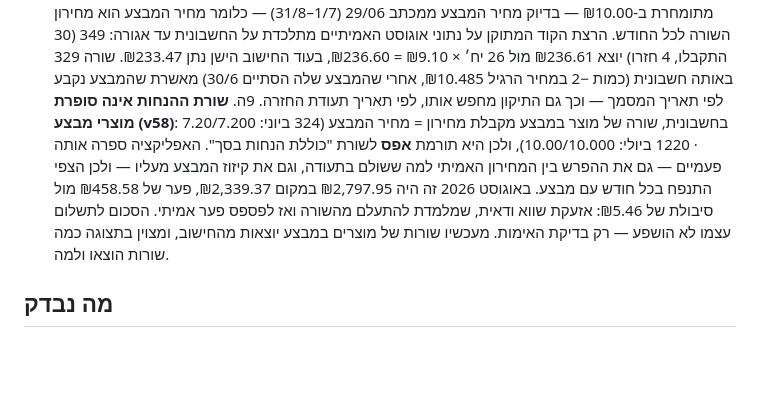
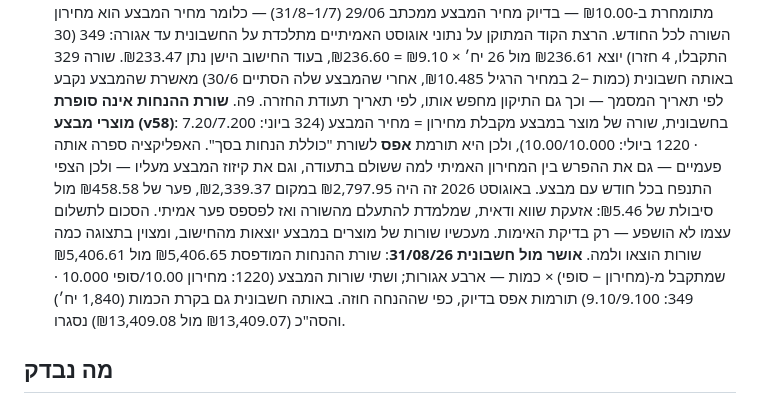
Before and after one commit to asafkiri/berman-app, a Markdown page: README.md, the part around the change. Rendered like a GitHub page; blank space fills up the shorter version.

Commit message:
תיעוד: חשבונית אוגוסט מאשרת את חישוב שורת ההנחות
חשבונית 1538672 מ-31/08/26 סוגרת את ההנחה שעליה נבנה v58:

- שורת "כוללת הנחות בסך" מודפסת ₪5,406.65; הנוסחה (מחירון − סופי) ×
  כמות נותנת ₪5,406.61 — ארבע אגורות.
- שתי שורות המבצע תורמות אפס בדיוק: 1220 מחירון 10.00 מול סופי
  10.000, ו-349 מחירון 9.10 מול סופי 9.100. זו בדיוק ההנחה שבגללה הן
  יוצאות מהחישוב.
- בקרת הכמות (1,840 יח׳) והסה"כ לפני מע"מ (₪13,409.07 מול ₪13,409.08)
  נסגרו גם הם, כך שקריאת החשבונית עצמה מאומתת.

Co-Authored-By: Claude Opus 5 <noreply@anthropic.com>
Claude-Session: https://claude.ai/code/session_01BPGvnRuWXGxsXLmfUaTHQh

```diff
--- a/README.md
+++ b/README.md
@@ -23,7 +23,7 @@
 9ב. **ניתוח שבועי — ממוצעים ומבצעים (v54)**: הממוצע השבועי היה מחולק תמיד ב-4, גם כשרק שבוע אחד מתוך הארבעה היה בכלל בנתונים — ולכן הראה למשל "ממוצע 38 בשבוע" למוצר שנמכר 114 באותו שבוע, מספר שנראה כמו ממוצע יומי. מעכשיו מחלקים רק בשבועות שיש בהם נתונים, והנוסח אומר במפורש **"יח׳ לשבוע שלם"** (ולצידו הכמות ליום בערך). נוספו שתי לשוניות: **ממוצעים** — הממוצע השבועי של כל המוצרים הפעילים, לא רק של עשרת הנמכרים ביותר; ו**מבצעים** — לכל מבצע, כמה נמכר בממוצע לשבוע מאז שהתחיל לעומת השבועות שלפניו ("עלייה של 40%"), גם ברמת המבצע וגם לכל מוצר בו. נספרים רק שבועות סגורים שנמצאים כולם בתוך תקופת המבצע, כי בשבוע פתוח הלחם עדיין על המדף. אותו מידע מופיע גם בכרטיס המוצר ובטקסט השיתוף. **v55**: ה"ליום" הוא **ליום מכירה** — מחלקים בששת הימים א׳–ו׳ ולא בשבעה, כי בשבת החנות סגורה ומה שנמכר במוצאי שבת שולי לעומת כל השבוע.
 9ג. **אחוז חזרות בכסף (v56)**: אחוז החזרות חושב ביחידות, וברמן מודדים בכסף — שני הצדדים דיברו במספרים שונים. מעכשיו האחוז הראשי הוא **בכסף** (ערך מה שחזר חלקי ערך מה שהגיע), והאחוז ביחידות מוצג לצידו כי הוא זה שמתרגם להזמנה. הבסיס אומת מול הנתונים האמיתיים: ב-6 תעודות החזרה שאומתו, מה שהאפליקציה חישבה תאם לנייר הזיכוי של ברמן עד 3 אגורות בסך הכל (0.008%). בפועל האחוז ביחידות גבוה ב-1.1–1.8 נקודות מהאחוז בכסף בכל שבוע שנבדק, כי החזרות מרוכזות בפריטים הזולים (שמיניה שומשום: 23% מהיחידות שחזרו, 7% מהכסף).
 9ד. **קיזוז מבצעים על כמות נטו (v57)**: הקיזוז החודשי חושב על כל מה שהתקבל, בלי לקזז מה שחזר — ולכן התחזית הייתה נמוכה מהחשבונית. חשבונית 30/06/26 הראתה את המנגנון האמיתי: **מחיר המבצע מוחלף לתוך המחירון של השורה** (שורה 324 ברמן לעניין קל: מחירון ₪7.20, בדיוק מחיר המבצע ממכתב 29/04), ו**ההחזרות מקוזזות בתוך עמודת הכמות** (שורות שכל החודש שלהן החזרה יוצאות בכמות שלילית, למשל 236 ברמן אסלי 10 פיתות: כמות −1, סה"כ −₪9.35). מכאן שיחידת מבצע שחזרה כבר זוכתה במחיר המבצע, והקיזוז מגיע רק על מה שנשאר. הבדיקה על ספטמבר 2026: הקיזוז ירד מ-₪69.45 ל-₪61.26, ותחזית שורת ברמן אקטיב (20 התקבלו, 4 חזרו) התלכדה בדיוק על ₪160.00 = 16 יח׳ × ₪10.00. הקיזוז נחסם מלרדת מתחת לאפס, ומה שירד מוצג בנפרד כדי שיהיה ברור למה. **אושר סופית מול חשבונית 31/07/26**: שורה 1220 מתומחרת ב-₪10.00 — בדיוק מחיר המבצע ממכתב 29/06 (1/7–31/8) — כלומר מחיר המבצע הוא מחירון השורה לכל החודש. הרצת הקוד המתוקן על נתוני אוגוסט האמיתיים מתלכדת על החשבונית עד אגורה: 349 (30 התקבלו, 4 חזרו) יוצא ₪236.61 מול 26 יח׳ × ₪9.10 = ₪236.60, בעוד החישוב הישן נתן ₪233.47. שורה 329 באותה חשבונית (כמות −2 במחיר הרגיל ₪10.485, אחרי שהמבצע שלה הסתיים 30/6) מאשרת שהמבצע נקבע לפי תאריך המסמך — וכך גם התיקון מחפש אותו, לפי תאריך תעודת החזרה.
-9ה. **שורת ההנחות אינה סופרת מוצרי מבצע (v58)**: בחשבונית, שורה של מוצר במבצע מקבלת מחירון = מחיר המבצע (324 ביוני: 7.20/7.200 · 1220 ביולי: 10.00/10.000), ולכן היא תורמת **אפס** לשורת "כוללת הנחות בסך". האפליקציה ספרה אותה פעמיים — גם את ההפרש בין המחירון האמיתי למה ששולם בתעודה, וגם את קיזוז המבצע מעליו — ולכן הצפי התנפח בכל חודש עם מבצע. באוגוסט 2026 זה היה ₪2,797.95 במקום ₪2,339.37, פער של ₪458.58 מול סיבולת של ₪5.46: אזעקת שווא ודאית, שמלמדת להתעלם מהשורה ואז לפספס פער אמיתי. הסכום לתשלום עצמו לא הושפע — רק בדיקת האימות. מעכשיו שורות של מוצרים במבצע יוצאות מהחישוב, ומצוין בתצוגה כמה שורות הוצאו ולמה.
+9ה. **שורת ההנחות אינה סופרת מוצרי מבצע (v58)**: בחשבונית, שורה של מוצר במבצע מקבלת מחירון = מחיר המבצע (324 ביוני: 7.20/7.200 · 1220 ביולי: 10.00/10.000), ולכן היא תורמת **אפס** לשורת "כוללת הנחות בסך". האפליקציה ספרה אותה פעמיים — גם את ההפרש בין המחירון האמיתי למה ששולם בתעודה, וגם את קיזוז המבצע מעליו — ולכן הצפי התנפח בכל חודש עם מבצע. באוגוסט 2026 זה היה ₪2,797.95 במקום ₪2,339.37, פער של ₪458.58 מול סיבולת של ₪5.46: אזעקת שווא ודאית, שמלמדת להתעלם מהשורה ואז לפספס פער אמיתי. הסכום לתשלום עצמו לא הושפע — רק בדיקת האימות. מעכשיו שורות של מוצרים במבצע יוצאות מהחישוב, ומצוין בתצוגה כמה שורות הוצאו ולמה. **אושר מול חשבונית 31/08/26**: שורת ההנחות המודפסת ₪5,406.65 מול ₪5,406.61 שמתקבל מ-(מחירון − סופי) × כמות — ארבע אגורות; ושתי שורות המבצע (1220: מחירון 10.00/סופי 10.000 · 349: 9.10/9.100) תורמות אפס בדיוק, כפי שההנחה חוזה. באותה חשבונית גם בקרת הכמות (1,840 יח׳) והסה"כ (₪13,409.07 מול ₪13,409.08) נסגרו.
 
 ## מה נבדק
 26 בדיקות חישוב עברו: זריעת כל האחוזים מול המחירים הסופיים עד האגורה, סגירת תעודה על שלושת העוגנים (כולל דילוג שורות ומוצר במבצע), סיבולת אגורות, תעודת החזרה, חודש שלילי, ושורת ההנחות של המרכזת.
```
